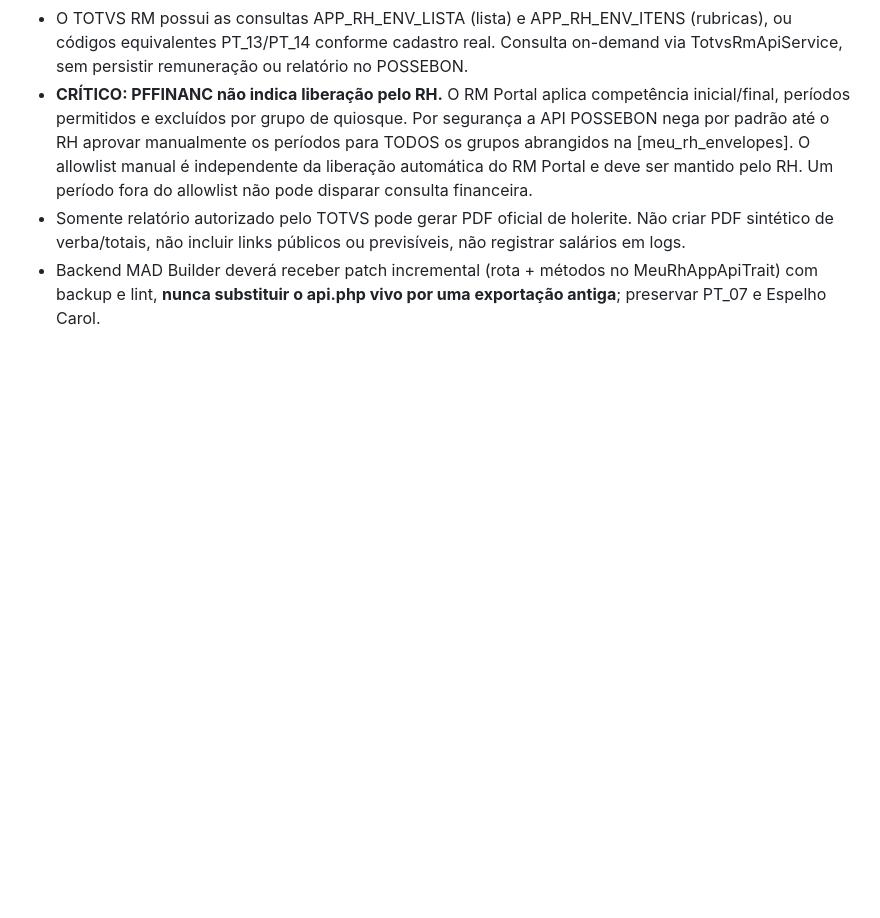
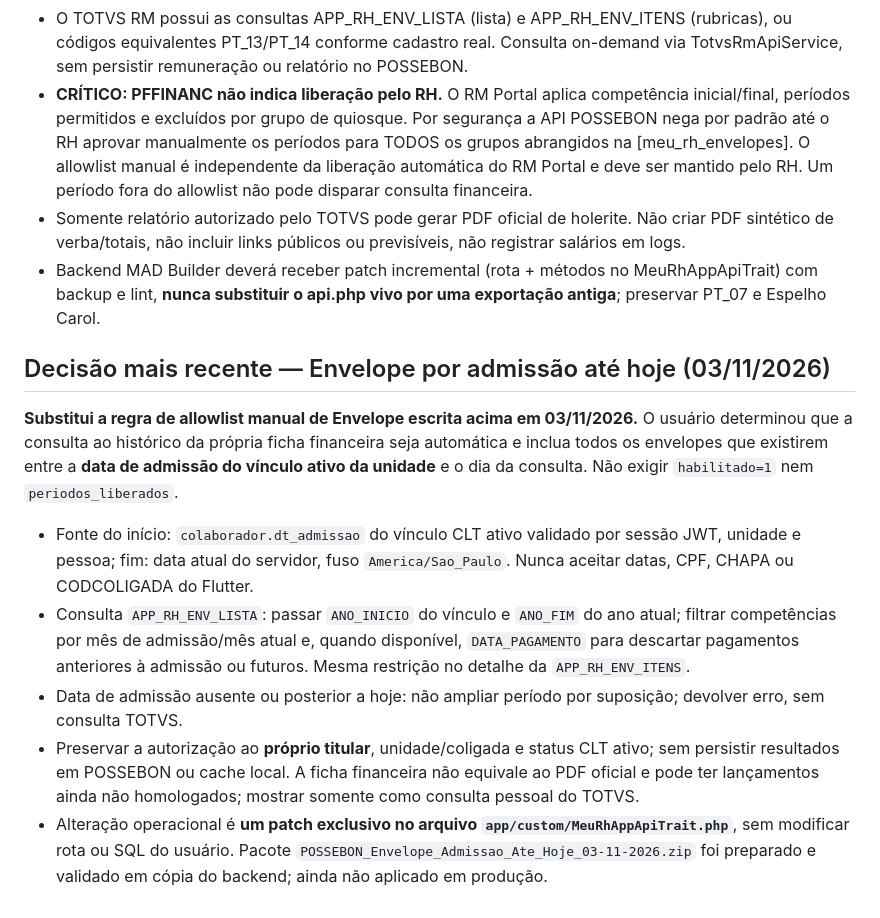
Before and after one commit to pedrotorresepc13-glitch/possebon-neural-memory, a Markdown page: docs/domain-rules.md, the part around the change. Drawn GitHub-style; blank space fills up the shorter version.

Commit message:
docs(brain): Envelope recorte real admissão até hoje, patch preparado

```diff
--- a/docs/domain-rules.md
+++ b/docs/domain-rules.md
@@ -227,3 +227,13 @@ Regras comuns:
 - **CRÍTICO: PFFINANC não indica liberação pelo RH.** O RM Portal aplica competência inicial/final, períodos permitidos e excluídos por grupo de quiosque. Por segurança a API POSSEBON nega por padrão até o RH aprovar manualmente os períodos para TODOS os grupos abrangidos na [meu_rh_envelopes]. O allowlist manual é independente da liberação automática do RM Portal e deve ser mantido pelo RH. Um período fora do allowlist não pode disparar consulta financeira.
 - Somente relatório autorizado pelo TOTVS pode gerar PDF oficial de holerite. Não criar PDF sintético de verba/totais, não incluir links públicos ou previsíveis, não registrar salários em logs.
 - Backend MAD Builder deverá receber patch incremental (rota + métodos no MeuRhAppApiTrait) com backup e lint, **nunca substituir o api.php vivo por uma exportação antiga**; preservar PT_07 e Espelho Carol.
+
+## Decisão mais recente — Envelope por admissão até hoje (03/11/2026)
+
+**Substitui a regra de allowlist manual de Envelope escrita acima em 03/11/2026.** O usuário determinou que a consulta ao histórico da própria ficha financeira seja automática e inclua todos os envelopes que existirem entre a **data de admissão do vínculo ativo da unidade** e o dia da consulta. Não exigir `habilitado=1` nem `periodos_liberados`.
+
+- Fonte do início: `colaborador.dt_admissao` do vínculo CLT ativo validado por sessão JWT, unidade e pessoa; fim: data atual do servidor, fuso `America/Sao_Paulo`. Nunca aceitar datas, CPF, CHAPA ou CODCOLIGADA do Flutter.
+- Consulta `APP_RH_ENV_LISTA`: passar `ANO_INICIO` do vínculo e `ANO_FIM` do ano atual; filtrar competências por mês de admissão/mês atual e, quando disponível, `DATA_PAGAMENTO` para descartar pagamentos anteriores à admissão ou futuros. Mesma restrição no detalhe da `APP_RH_ENV_ITENS`.
+- Data de admissão ausente ou posterior a hoje: não ampliar período por suposição; devolver erro, sem consulta TOTVS.
+- Preservar a autorização ao **próprio titular**, unidade/coligada e status CLT ativo; sem persistir resultados em POSSEBON ou cache local. A ficha financeira não equivale ao PDF oficial e pode ter lançamentos ainda não homologados; mostrar somente como consulta pessoal do TOTVS.
+- Alteração operacional é **um patch exclusivo no arquivo `app/custom/MeuRhAppApiTrait.php`**, sem modificar rota ou SQL do usuário. Pacote `POSSEBON_Envelope_Admissao_Ate_Hoje_03-11-2026.zip` foi preparado e validado em cópia do backend; ainda não aplicado em produção.
```
